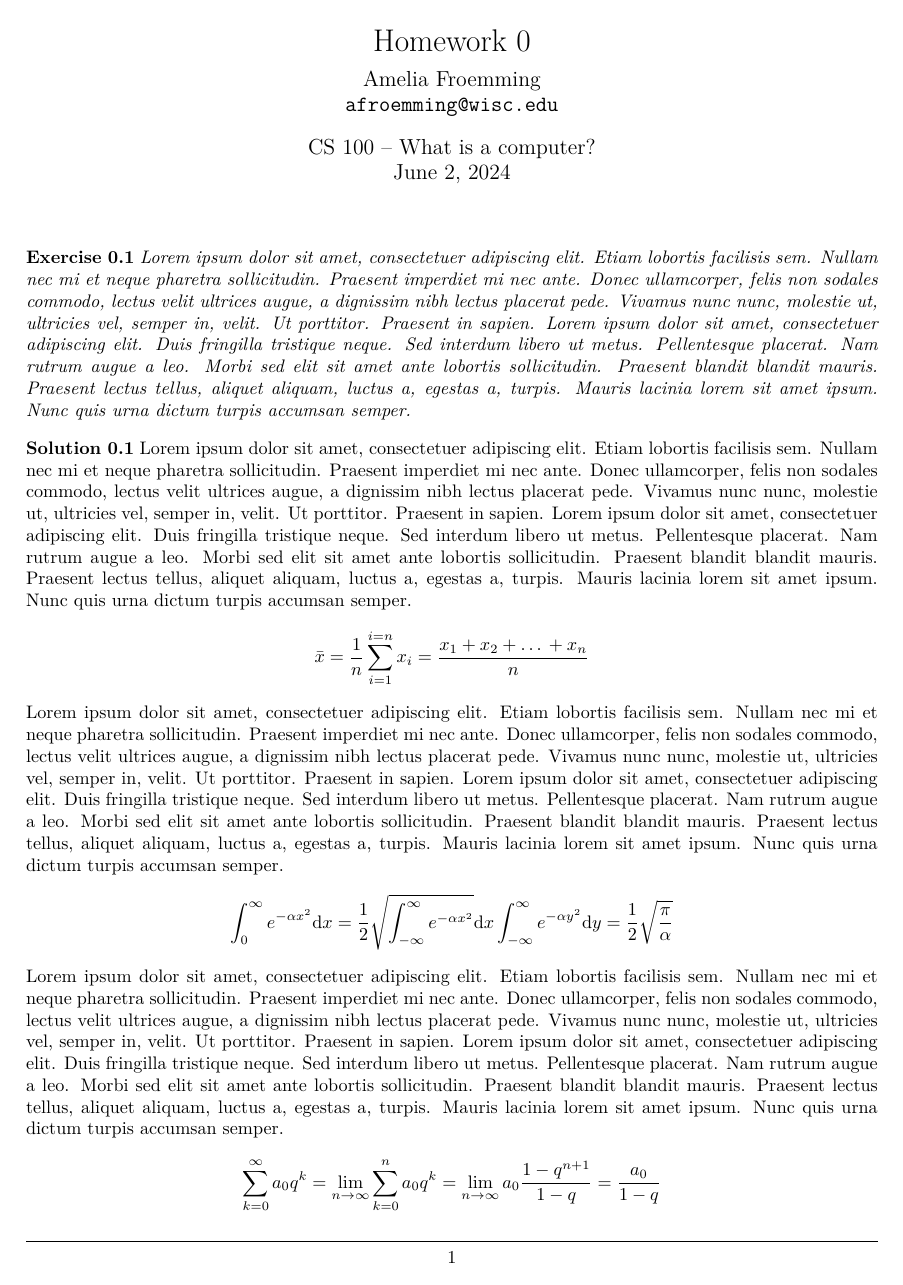
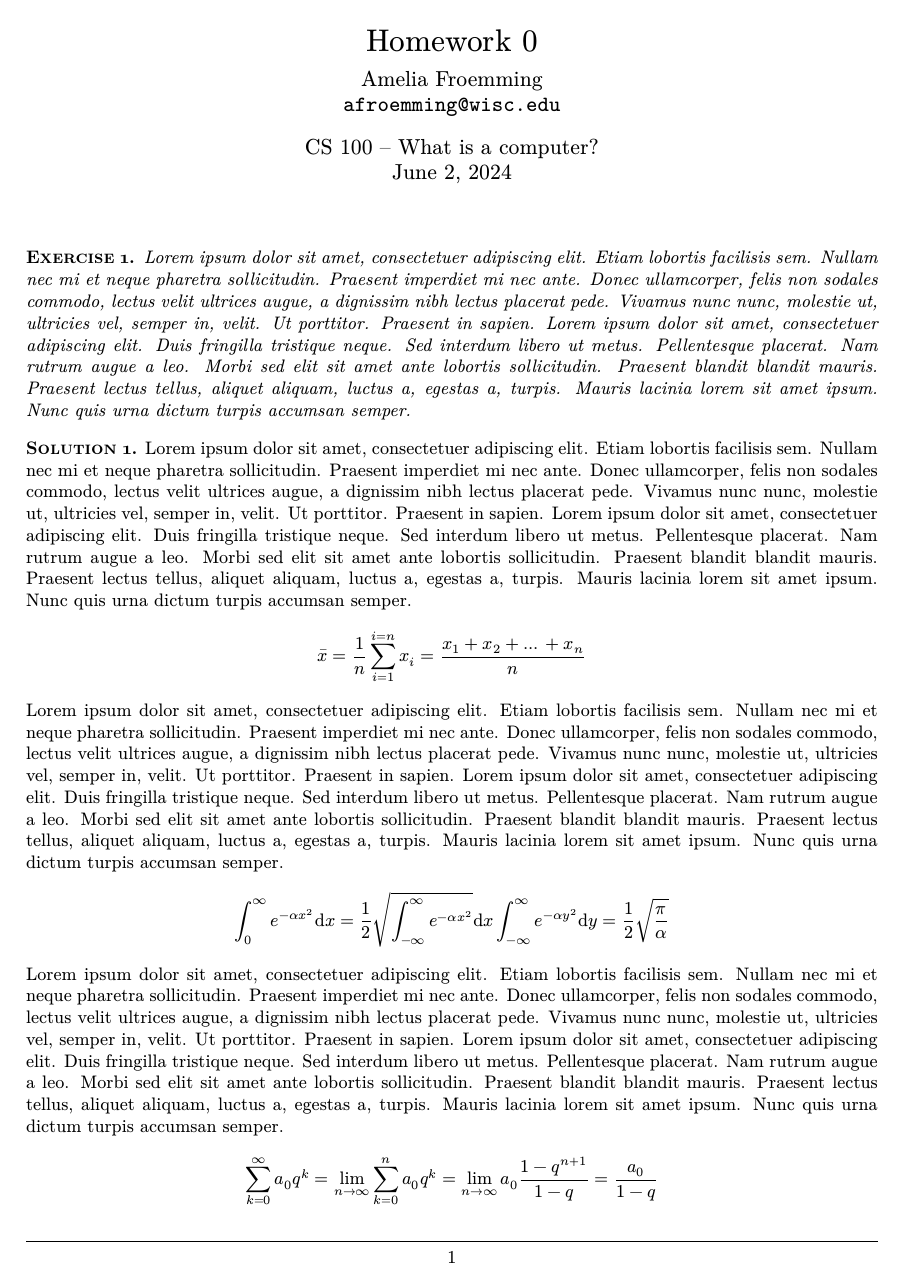
Before and after one commit to afroemming/hwk-tmpl, a LaTeX problem sheet (sample.tex, which reads hwk.cls): page 1 of 2. Compiled offline with XeLaTeX.

Commit message:
Format tweaks

```diff
--- a/homework.cls
+++ b/hwk.cls
@@ -1,15 +1,18 @@
+% !TEX TS-program = arara
+% arara: lualatex: { shell: yes }
 \NeedsTeXFormat{LaTeX2e}
-\ProvidesClass{homework}[2024/06/01 v1 homework typesetting]
+\ProvidesClass{hwk}[2024/06/01 v1 homework typesetting]
 
 \RequirePackage{etoolbox}
-\RequirePackage{xkeyval}
 \DeclareOption{insecs}{\def\insecs}
 \ProcessOptions\relax
 
+
 \LoadClass{article}
-\RequirePackage{bold-extra, minted, fancyhdr, titling}
+\RequirePackage{minted, fancyhdr, titling}
 \RequirePackage[margin=1in,headheight=24pt]{geometry}
 \RequirePackage[lastexercise]{exercise}
+\RequirePackage{newcomputermodern}
 
 
 
@@ -72,17 +75,20 @@
 }
 
 
-\setminted{autogobble,breaklines,frame=single,fontsize=\small, xleftmargin=1em, xrightmargin=1em}
+\setminted{autogobble,breaklines,frame=single, xleftmargin=1em, xrightmargin=1em}
 \setminted[text]{linenos=false}
-\usemintedstyle{sas}
+\usemintedstyle{bw}
 
 \renewcommand{\AtBeginExercise}{\itshape}
-\renewcommand{\ExerciseHeader}{\noindent
-\textbf{\textsc{\ExerciseHeaderDifficulty\ExerciseName\ %
-    \ExerciseHeaderNB\ExerciseHeaderTitle\ExerciseHeaderOrigin}}}
+\renewcommand{\ExerciseHeader}{\scshape\bfseries\noindent
+\ExerciseHeaderDifficulty\ExerciseName\ %
+    \ExerciseHeaderNB\ExerciseHeaderTitle\ExerciseHeaderOrigin.}
 \renewcommand{\AnswerHeader}{\bigskip %
-    \noindent\textbf{\textsc{\AnswerName~\ExerciseHeaderNB}}}
+    \noindent\scshape\bfseries\AnswerName~\ExerciseHeaderNB.}
 \renewcommand{\AnswerName}{Solution}
 \ifdef{\insecs}
-    {\counterwithin{Exercise}{section}}
-    {}
+{
+    \counterwithin{Exercise}{section}
+    \renewcommand{\theExercise}{\thesection-\arabic{Exercise}}
+}
+{}
--- a/sample.tex
+++ b/sample.tex
@@ -1,5 +1,5 @@
-\documentclass[insecs]{homework}
-\usepackage{blindtext, layout}
+\documentclass{hwk}
+\usepackage{blindtext}
 
 \title{Homework 0}
 \author{Amelia Froemming \\\texttt{afroemming@wisc.edu}}
```
Also changed, not shown: sample.pdf, 1 other file.
